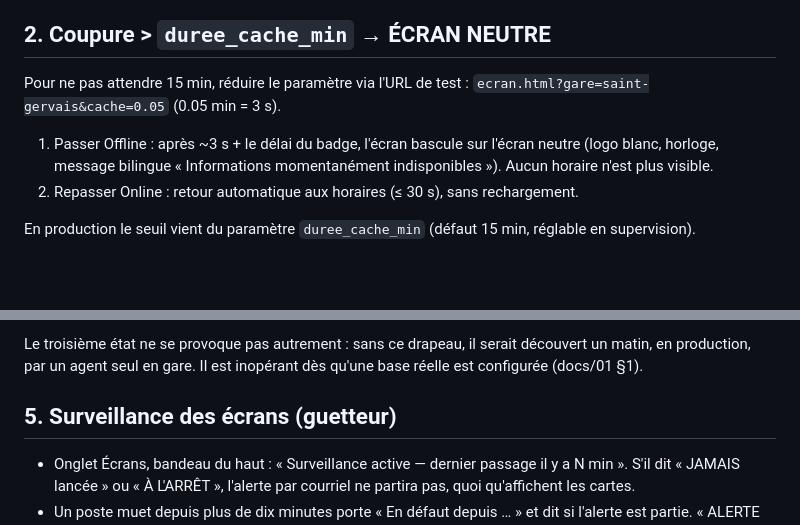
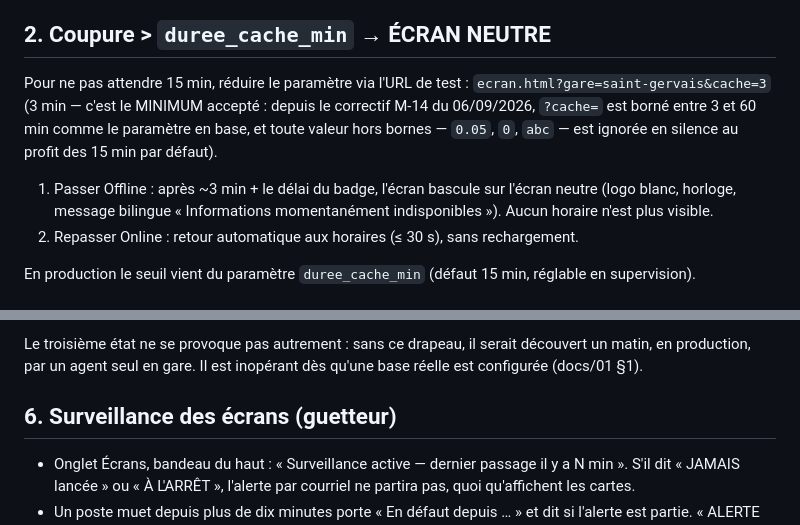
Before and after one commit to RDTMB/tmb-affichage-gares, a Markdown page: docs/tests-manuels.md, 2 parts joined by grey strips. Rendered like a GitHub page; blank space fills up the shorter version.

Commit message:
tests-manuels : la recette de l'écran neutre attendait quinze minutes
`&cache=0.05` (« 3 s ») est ignoré en silence depuis le correctif M-14 du
06/09 : `?cache=` est borné entre 3 et 60 min comme le paramètre en base, et
toute valeur hors bornes retombe sur les 15 min par défaut. La recette dit
maintenant `&cache=3` (le minimum accepté) et l'explique. Un titre « ## 5. »
en double est renuméroté.

Seule correction faite par la relecture générale, parce que triviale et
sûre ; tout le reste est une liste (docs/relecture-2026-09.md).

Co-Authored-By: Claude Fable 5.1 <noreply@anthropic.com>

```diff
--- a/docs/tests-manuels.md
+++ b/docs/tests-manuels.md
@@ -16,9 +16,12 @@ http://localhost:4173/ecran.html?gare=saint-gervais.
 ## 2. Coupure > `duree_cache_min` → ÉCRAN NEUTRE
 
 Pour ne pas attendre 15 min, réduire le paramètre via l'URL de test :
-`ecran.html?gare=saint-gervais&cache=0.05` (0.05 min = 3 s).
+`ecran.html?gare=saint-gervais&cache=3` (3 min — c'est le MINIMUM accepté :
+depuis le correctif M-14 du 06/09/2026, `?cache=` est borné entre 3 et 60 min
+comme le paramètre en base, et toute valeur hors bornes — `0.05`, `0`, `abc` —
+est ignorée en silence au profit des 15 min par défaut).
 
-1. Passer Offline : après ~3 s + le délai du badge, l'écran bascule sur
+1. Passer Offline : après ~3 min + le délai du badge, l'écran bascule sur
    l'écran neutre (logo blanc, horloge, message bilingue « Informations
    momentanément indisponibles »). Aucun horaire n'est plus visible.
 2. Repasser Online : retour automatique aux horaires (≤ 30 s), sans
@@ -72,7 +75,7 @@ Le troisième état ne se provoque pas autrement : sans ce drapeau, il serait
 découvert un matin, en production, par un agent seul en gare. Il est
 inopérant dès qu'une base réelle est configurée (docs/01 §1).
 
-## 5. Surveillance des écrans (guetteur)
+## 6. Surveillance des écrans (guetteur)
 
 - Onglet Écrans, bandeau du haut : « Surveillance active — dernier passage il
   y a N min ». S'il dit « JAMAIS lancée » ou « À L'ARRÊT », l'alerte par
```
